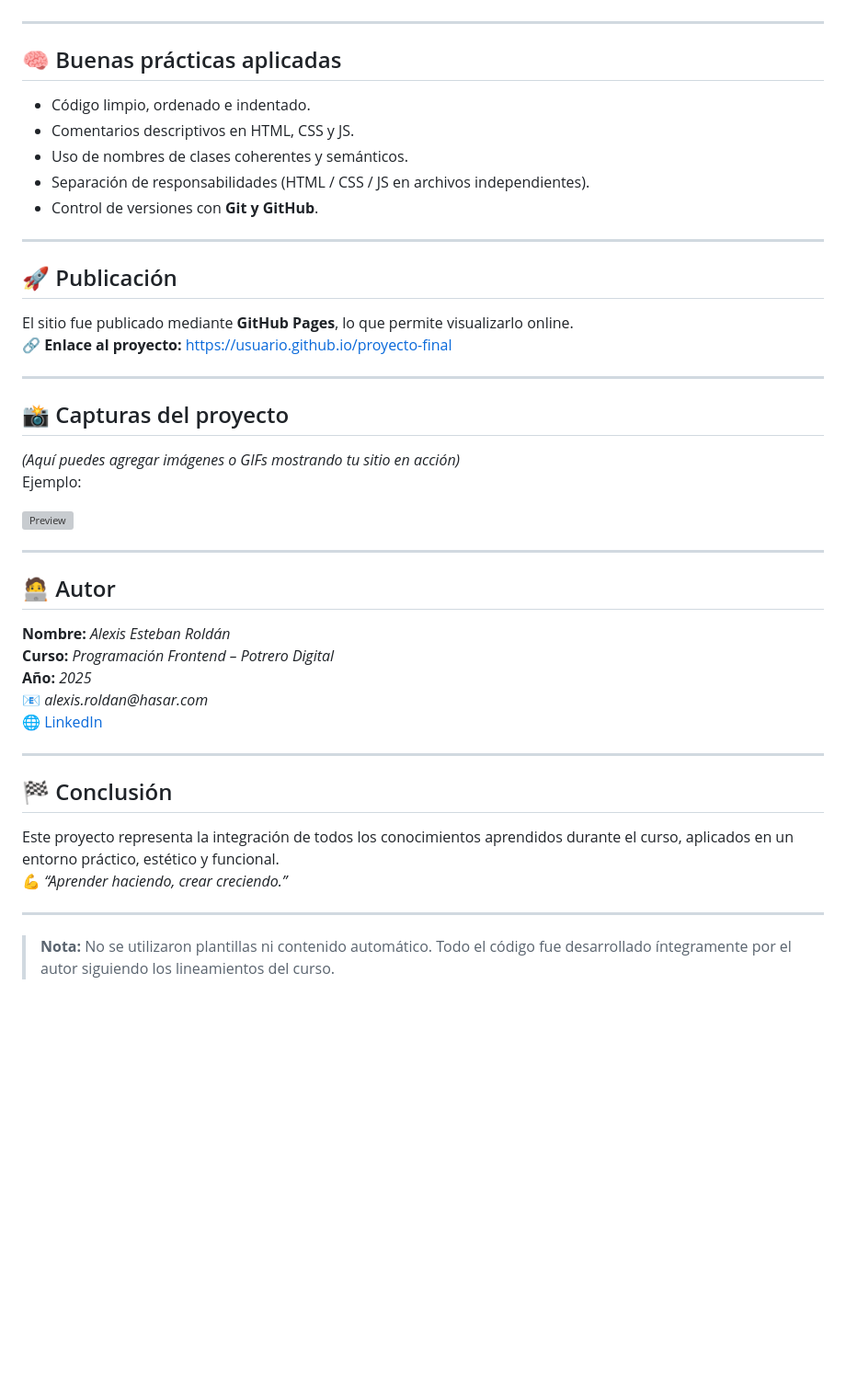
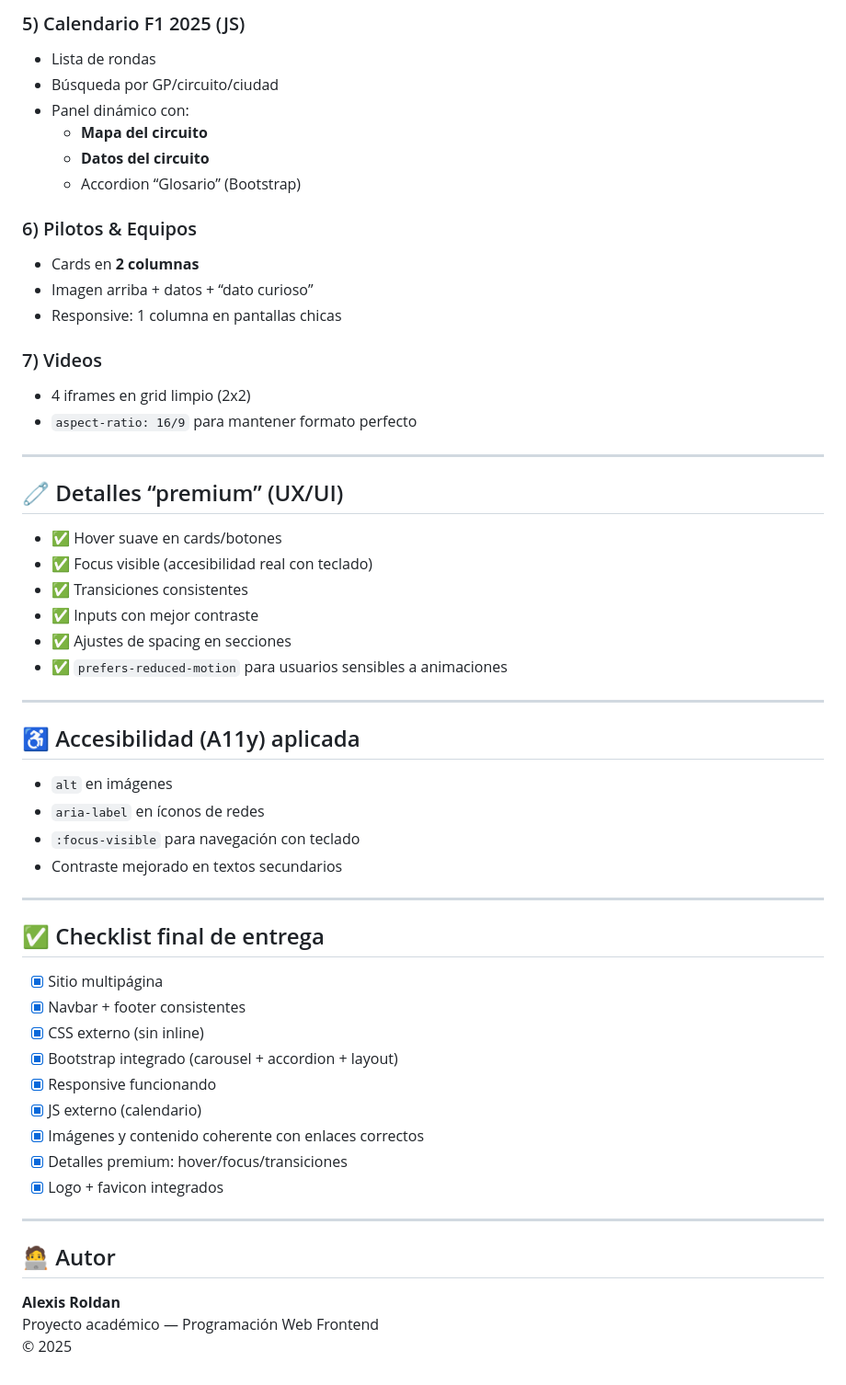
Before and after one commit to alexlpda1420/Proyecto-Final-Programaci-n-Frontend-Potrero-Digital, a Markdown page: README.md, the part around one of its changes. Shown at 92% size. Rendered like a GitHub page; blank space fills up the shorter version; grey boxes are pictures that could not be loaded.

```diff
--- a/README.md
+++ b/README.md
@@ -73,47 +135,54 @@ Se utilizó **media queries** y **clases de Bootstrap** para garantizar la corre
+### 5) Calendario F1 2025 (JS)
+- Lista de rondas
+- Búsqueda por GP/circuito/ciudad
+- Panel dinámico con:
+  - **Mapa del circuito**
+  - **Datos del circuito**
+  - Accordion “Glosario” (Bootstrap)
+
+### 6) Pilotos & Equipos
+- Cards en **2 columnas**
+- Imagen arriba + datos + “dato curioso”
+- Responsive: 1 columna en pantallas chicas
+
+### 7) Videos
+- 4 iframes en grid limpio (2x2)
+- `aspect-ratio: 16/9` para mantener formato perfecto
 
 ---
 
-## 🧠 Buenas prácticas aplicadas
-
-- Código limpio, ordenado e indentado.
-- Comentarios descriptivos en HTML, CSS y JS.
-- Uso de nombres de clases coherentes y semánticos.
-- Separación de responsabilidades (HTML / CSS / JS en archivos independientes).
-- Control de versiones con **Git y GitHub**.
+## 🧷 Detalles “premium” (UX/UI)
+- ✅ Hover suave en cards/botones
+- ✅ Focus visible (accesibilidad real con teclado)
+- ✅ Transiciones consistentes
+- ✅ Inputs con mejor contraste
+- ✅ Ajustes de spacing en secciones
+- ✅ `prefers-reduced-motion` para usuarios sensibles a animaciones
 
 ---
 
-## 🚀 Publicación
-
-El sitio fue publicado mediante **GitHub Pages**, lo que permite visualizarlo online.
-🔗 **Enlace al proyecto:** [https://usuario.github.io/proyecto-final](https://usuario.github.io/proyecto-final)
+## ♿ Accesibilidad (A11y) aplicada
+- `alt` en imágenes
+- `aria-label` en íconos de redes
+- `:focus-visible` para navegación con teclado
+- Contraste mejorado en textos secundarios
 
 ---
 
-## 📸 Capturas del proyecto
-
-*(Aquí puedes agregar imágenes o GIFs mostrando tu sitio en acción)*
-Ejemplo:
-
-![Preview](https://via.placeholder.com/900x400.png?text=Vista+Previa+del+Proyecto)
+## ✅ Checklist final de entrega
+- [x] Sitio multipágina
+- [x] Navbar + footer consistentes
+- [x] CSS externo (sin inline)
+- [x] Bootstrap integrado (carousel + accordion + layout)
+- [x] Responsive funcionando
+- [x] JS externo (calendario)
+- [x] Imágenes y contenido coherente con enlaces correctos
+- [x] Detalles premium: hover/focus/transiciones
+- [x] Logo + favicon integrados
 
 ---
 
 ## 🧑‍💻 Autor
-
-**Nombre:** _Alexis Esteban Roldán_
-**Curso:** _Programación Frontend – Potrero Digital_
-**Año:** _2025_
-📧 _alexis.roldan@hasar.com_
-🌐 [LinkedIn](https://www.linkedin.com/in/alexis-esteban-roldan)
-
----
-
-## 🏁 Conclusión
-
-Este proyecto representa la integración de todos los conocimientos aprendidos durante el curso, aplicados en un entorno práctico, estético y funcional.
-💪 _“Aprender haciendo, crear creciendo.”_
-
----
-
-> **Nota:** No se utilizaron plantillas ni contenido automático. Todo el código fue desarrollado íntegramente por el autor siguiendo los lineamientos del curso.
+**Alexis Roldan**
+Proyecto académico — Programación Web Frontend
+© 2025
```
Also changed, not shown: other parts of README.md (+112 -50 lines), README-Consigna.md (added, +119 -0 lines).
